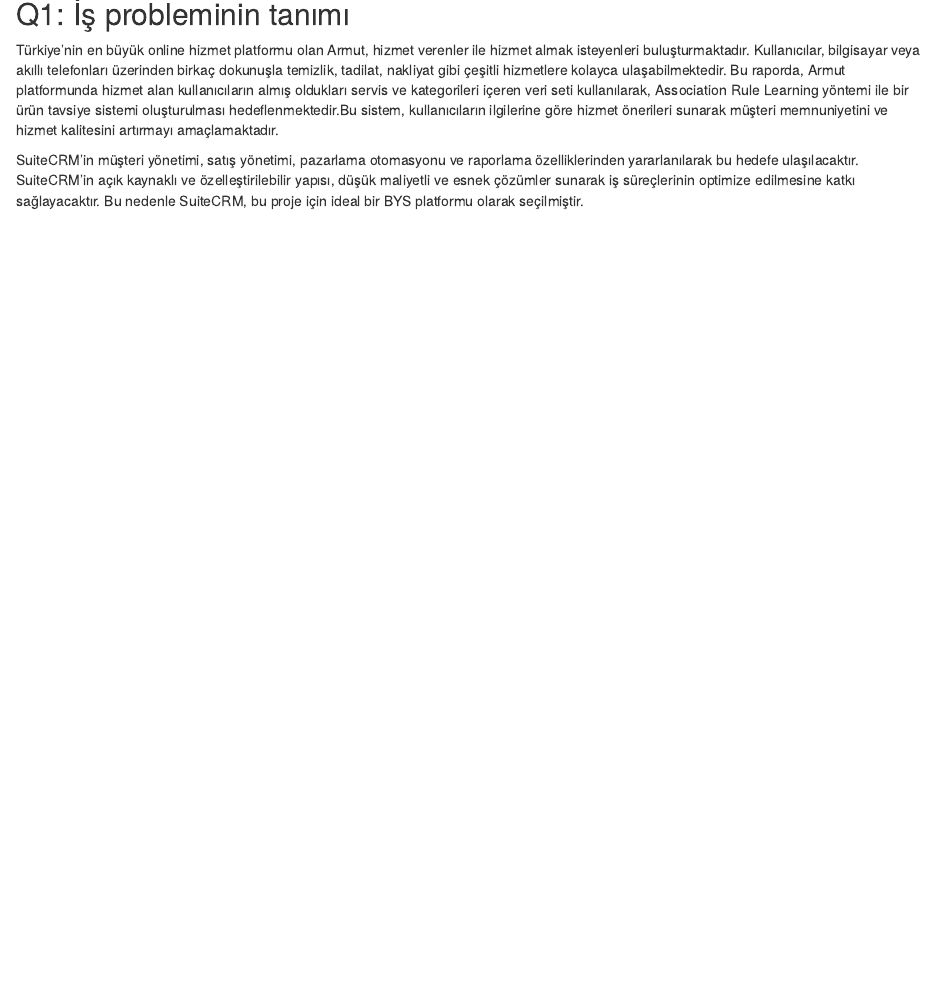
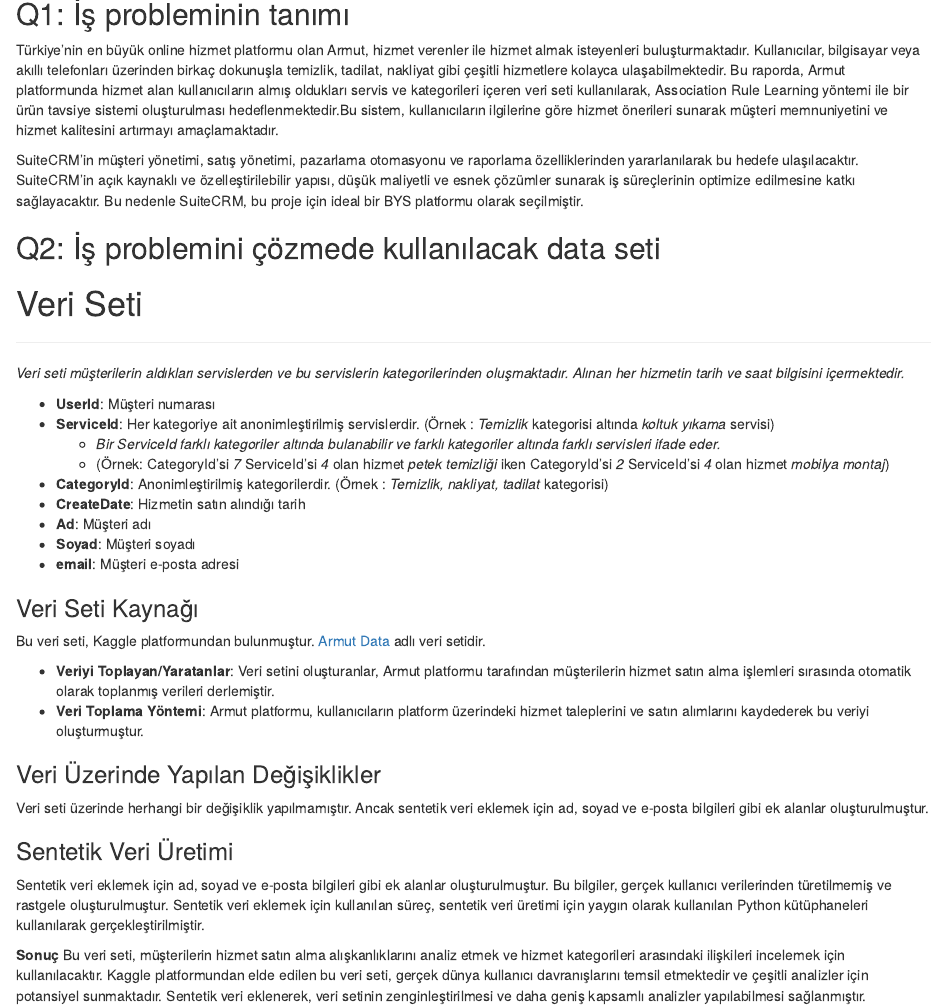
Before and after one commit to COMU-BLM4022/donemproje1_TROIA, an R Markdown document (BYS_donemproje_bolumII_TROIA.Rmd): the page in a window 1100 px wide, from 210 px down. Rendered offline with R 4.5, knitr and Pandoc, with nearby package versions; the code chunks are not run, so their results and figures are left out.

Commit message:
Q2 tamamlandi.

````diff
--- a/BYS_donemproje_bolumII_TROIA.Rmd
+++ b/BYS_donemproje_bolumII_TROIA.Rmd
@@ -15,3 +15,23 @@
 Türkiye’nin en büyük online hizmet platformu olan Armut, hizmet verenler ile hizmet almak isteyenleri buluşturmaktadır. Kullanıcılar, bilgisayar veya akıllı telefonları üzerinden birkaç dokunuşla temizlik, tadilat, nakliyat gibi çeşitli hizmetlere kolayca ulaşabilmektedir. Bu raporda, Armut platformunda hizmet alan kullanıcıların almış oldukları servis ve kategorileri içeren veri seti kullanılarak, Association Rule Learning yöntemi ile bir ürün tavsiye sistemi oluşturulması hedeflenmektedir.Bu sistem, kullanıcıların ilgilerine göre hizmet önerileri sunarak müşteri memnuniyetini ve hizmet kalitesini artırmayı amaçlamaktadır.
 
 SuiteCRM'in müşteri yönetimi, satış yönetimi, pazarlama otomasyonu ve raporlama özelliklerinden yararlanılarak bu hedefe ulaşılacaktır. SuiteCRM'in açık kaynaklı ve özelleştirilebilir yapısı, düşük maliyetli ve esnek çözümler sunarak iş süreçlerinin optimize edilmesine katkı sağlayacaktır. Bu nedenle SuiteCRM, bu proje için ideal bir BYS platformu olarak seçilmiştir.
+
+
+## Q2: İş problemini çözmede kullanılacak data seti
+
+# Veri Seti
+*******************************
+*Veri seti müşterilerin aldıkları servislerden ve bu servislerin kategorilerinden oluşmaktadır.*
+*Alınan her hizmetin tarih ve saat bilgisini içermektedir.*
+
+- **UserId**: Müşteri numarası
+- **ServiceId**: Her kategoriye ait anonimleştirilmiş servislerdir. (Örnek : *Temizlik* kategorisi altında *koltuk yıkama* servisi)
+  - *Bir ServiceId farklı kategoriler altında bulanabilir ve farklı kategoriler altında farklı servisleri ifade eder.*
+  - (Örnek: CategoryId’si *7* ServiceId’si *4* olan hizmet *petek temizliği* iken CategoryId’si *2* ServiceId’si *4* olan hizmet *mobilya montaj*)
+- **CategoryId**: Anonimleştirilmiş kategorilerdir. (Örnek : *Temizlik, nakliyat, tadilat* kategorisi)
+- **CreateDate**: Hizmetin satın alındığı tarih
+- **Ad**: Müşteri adı
+- **Soyad**: Müşteri soyadı
+- **email**: Müşteri e-posta adresi
+
+```{r echo=FALSE}
@@ -17,0 +54,14 @@
+### Veri Seti Kaynağı
+Bu veri seti, Kaggle platformundan bulunmuştur. [Armut Data](https://www.kaggle.com/datasets/sumeyraaksekiboz/armut-data/data) adlı veri setidir.
+
+- **Veriyi Toplayan/Yaratanlar**: Veri setini oluşturanlar, Armut platformu tarafından müşterilerin hizmet satın alma işlemleri sırasında otomatik olarak toplanmış verileri derlemiştir.
+- **Veri Toplama Yöntemi**: Armut platformu, kullanıcıların platform üzerindeki hizmet taleplerini ve satın alımlarını kaydederek bu veriyi oluşturmuştur.
+
+### Veri Üzerinde Yapılan Değişiklikler
+Veri seti üzerinde herhangi bir değişiklik yapılmamıştır. Ancak sentetik veri eklemek için ad, soyad ve e-posta bilgileri gibi ek alanlar oluşturulmuştur.
+
+### Sentetik Veri Üretimi
+Sentetik veri eklemek için ad, soyad ve e-posta bilgileri gibi ek alanlar oluşturulmuştur. Bu bilgiler, gerçek kullanıcı verilerinden türetilmemiş ve rastgele oluşturulmuştur. Sentetik veri eklemek için kullanılan süreç, sentetik veri üretimi için yaygın olarak kullanılan Python kütüphaneleri kullanılarak gerçekleştirilmiştir.
+
+**Sonuç**
+Bu veri seti, müşterilerin hizmet satın alma alışkanlıklarını analiz etmek ve hizmet kategorileri arasındaki ilişkileri incelemek için kullanılacaktır. Kaggle platformundan elde edilen bu veri seti, gerçek dünya kullanıcı davranışlarını temsil etmektedir ve çeşitli analizler için potansiyel sunmaktadır. Sentetik veri eklenerek, veri setinin zenginleştirilmesi ve daha geniş kapsamlı analizler yapılabilmesi sağlanmıştır.
````
Also changed, not shown: BYS_donemproje_bolumII_TROIA.Rmd (16 more changed lines), 1 other file.
